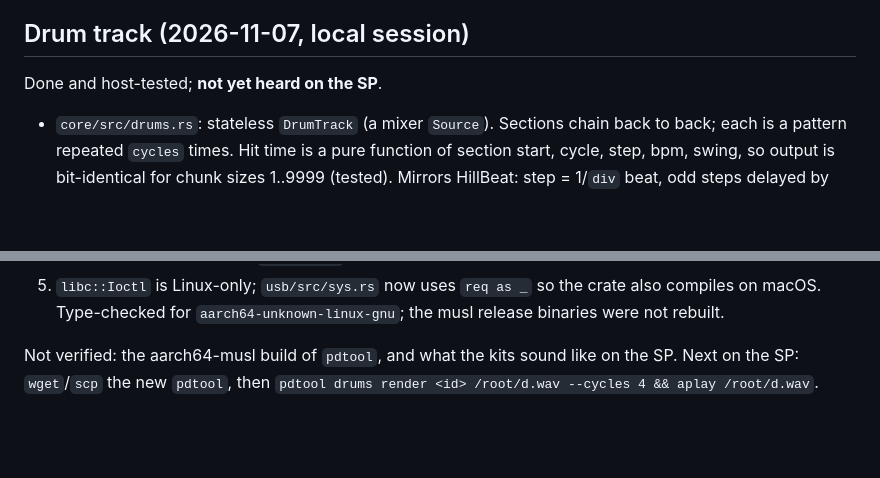
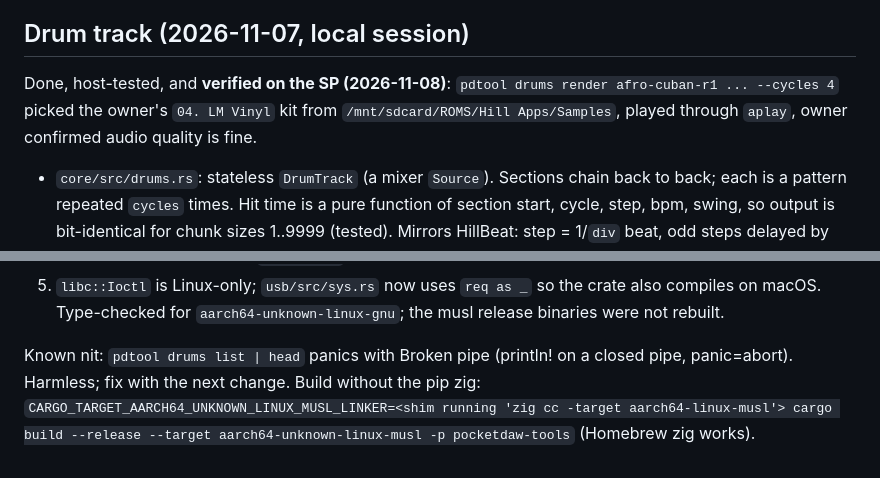
Before and after one commit to Headstone-Hills/hill-apps, a Markdown page: pocketdaw-rs/HANDOFF-RUST.md, 2 parts joined by grey strips. Drawn GitHub-style; blank space fills up the shorter version.

Commit message:
HANDOFF-RUST: drum track verified on the SP
Co-Authored-By: Claude Sonnet 5.5 <noreply@anthropic.com>

```diff
--- a/pocketdaw-rs/HANDOFF-RUST.md
+++ b/pocketdaw-rs/HANDOFF-RUST.md
@@ -100,7 +100,7 @@ Python numbers (~58 ms pygame, ~146 ms aplay) carry over.
 
 ## Drum track (2026-11-07, local session)
 
-Done and host-tested; **not yet heard on the SP**.
+Done, host-tested, and **verified on the SP (2026-11-08)**: `pdtool drums render afro-cuban-r1 ... --cycles 4` picked the owner's `04. LM Vinyl` kit from `/mnt/sdcard/ROMS/Hill Apps/Samples`, played through `aplay`, owner confirmed audio quality is fine.
 
 - `core/src/drums.rs`: stateless `DrumTrack` (a mixer `Source`). Sections chain back to back; each is a pattern repeated `cycles` times. Hit time is a pure
   function of section start, cycle, step, bpm, swing, so output is bit-identical for chunk sizes 1..9999 (tested). Mirrors HillBeat: step = 1/`div` beat, odd steps
@@ -117,5 +117,5 @@ Decisions / limits to know about:
 4. Once a `DrumTrack` is boxed into a mixer `Track` its vol/mute can't be changed live. The app needs a shared handle (atomics or `Arc<Mutex>`) when it is wired in.
 5. `libc::Ioctl` is Linux-only; `usb/src/sys.rs` now uses `req as _` so the crate also compiles on macOS. Type-checked for `aarch64-unknown-linux-gnu`; the musl release binaries were not rebuilt.
 
-Not verified: the aarch64-musl build of `pdtool`, and what the kits sound like on the SP. Next on the SP: `wget`/`scp` the new `pdtool`, then
-`pdtool drums render <id> /root/d.wav --cycles 4 && aplay /root/d.wav`.
+Known nit: `pdtool drums list | head` panics with Broken pipe (println! on a closed pipe, panic=abort). Harmless; fix with the next change.
+Build without the pip zig: `CARGO_TARGET_AARCH64_UNKNOWN_LINUX_MUSL_LINKER=<shim running 'zig cc -target aarch64-linux-musl'> cargo build --release --target aarch64-unknown-linux-musl -p pocketdaw-tools` (Homebrew zig works).
```
